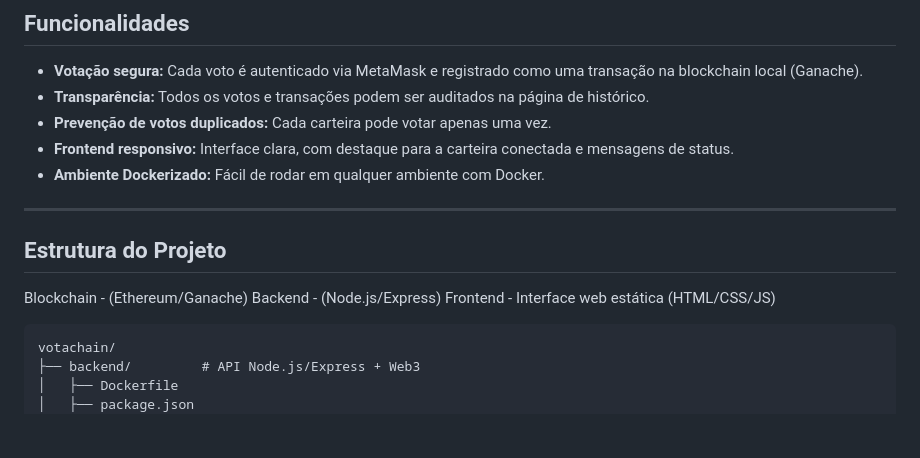
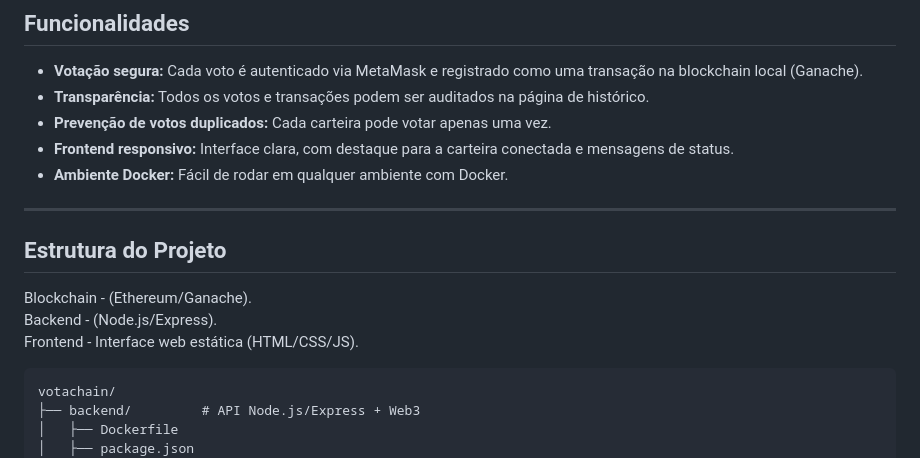
Before and after one commit to RochaEverton/VotaChain, a Markdown page: README.md, the part around one of its changes. GitHub-like rendering; blank space fills up the shorter version.

Commit message:
Update Readme - Add quebra de linha

````diff
--- a/README.md
+++ b/README.md
@@ -12,15 +12,15 @@ O projeto permite que usuários votem de qualquer lugar usando carteiras digitai
 - **Transparência:** Todos os votos e transações podem ser auditados na página de histórico.
 - **Prevenção de votos duplicados:** Cada carteira pode votar apenas uma vez.
 - **Frontend responsivo:** Interface clara, com destaque para a carteira conectada e mensagens de status.
-- **Ambiente Dockerizado:** Fácil de rodar em qualquer ambiente com Docker.
+- **Ambiente Docker:** Fácil de rodar em qualquer ambiente com Docker.
 
 ---
 
 ## Estrutura do Projeto
 
-Blockchain - (Ethereum/Ganache)
-Backend - (Node.js/Express)
-Frontend - Interface web estática (HTML/CSS/JS)
+Blockchain - (Ethereum/Ganache).
+Backend - (Node.js/Express).
+Frontend - Interface web estática (HTML/CSS/JS).
 ```
 votachain/
 ├── backend/         # API Node.js/Express + Web3
````
Also changed, not shown: other parts of README.md (+7 -7 lines).
